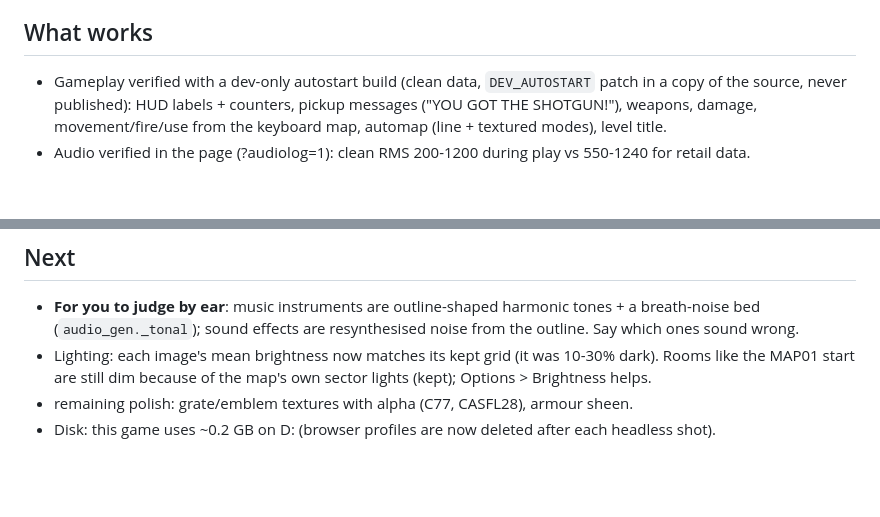
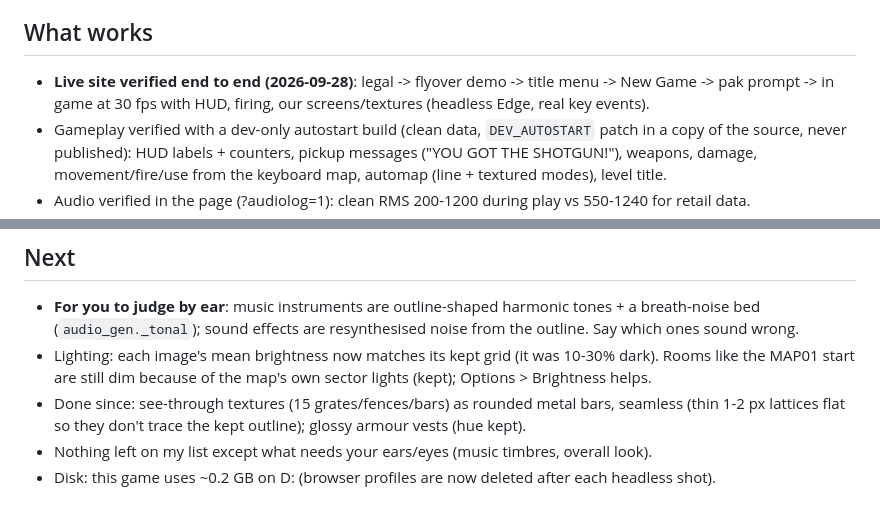
Before and after one commit to andrewnakas/doom64-cleanroom, a Markdown page: STATUS.md, 2 parts joined by grey strips. GitHub-like rendering; blank space fills up the shorter version.

Commit message:
STATUS: live site verified end to end; polish done
Co-Authored-By: Claude Opus 5.5 (1M context) <noreply@anthropic.com>

```diff
--- a/STATUS.md
+++ b/STATUS.md
@@ -42,6 +42,8 @@
   own key-mapping storage key (all clean-room sites share the github.io origin).
 
 ## What works
+- **Live site verified end to end (2026-09-28)**: legal -> flyover demo -> title menu -> New Game -> pak
+  prompt -> in game at 30 fps with HUD, firing, our screens/textures (headless Edge, real key events).
 - Gameplay verified with a dev-only autostart build (clean data, `DEV_AUTOSTART` patch in a copy of the
   source, never published): HUD labels + counters, pickup messages ("YOU GOT THE SHOTGUN!"), weapons,
   damage, movement/fire/use from the keyboard map, automap (line + textured modes), level title.
@@ -59,5 +61,7 @@
   (`audio_gen._tonal`); sound effects are resynthesised noise from the outline. Say which ones sound wrong.
 - Lighting: each image's mean brightness now matches its kept grid (it was 10-30% dark). Rooms like the
   MAP01 start are still dim because of the map's own sector lights (kept); Options > Brightness helps.
-- remaining polish: grate/emblem textures with alpha (C77, CASFL28), armour sheen.
+- Done since: see-through textures (15 grates/fences/bars) as rounded metal bars, seamless (thin 1-2 px
+  lattices flat so they don't trace the kept outline); glossy armour vests (hue kept).
+- Nothing left on my list except what needs your ears/eyes (music timbres, overall look).
 - Disk: this game uses ~0.2 GB on D: (browser profiles are now deleted after each headless shot).
```
